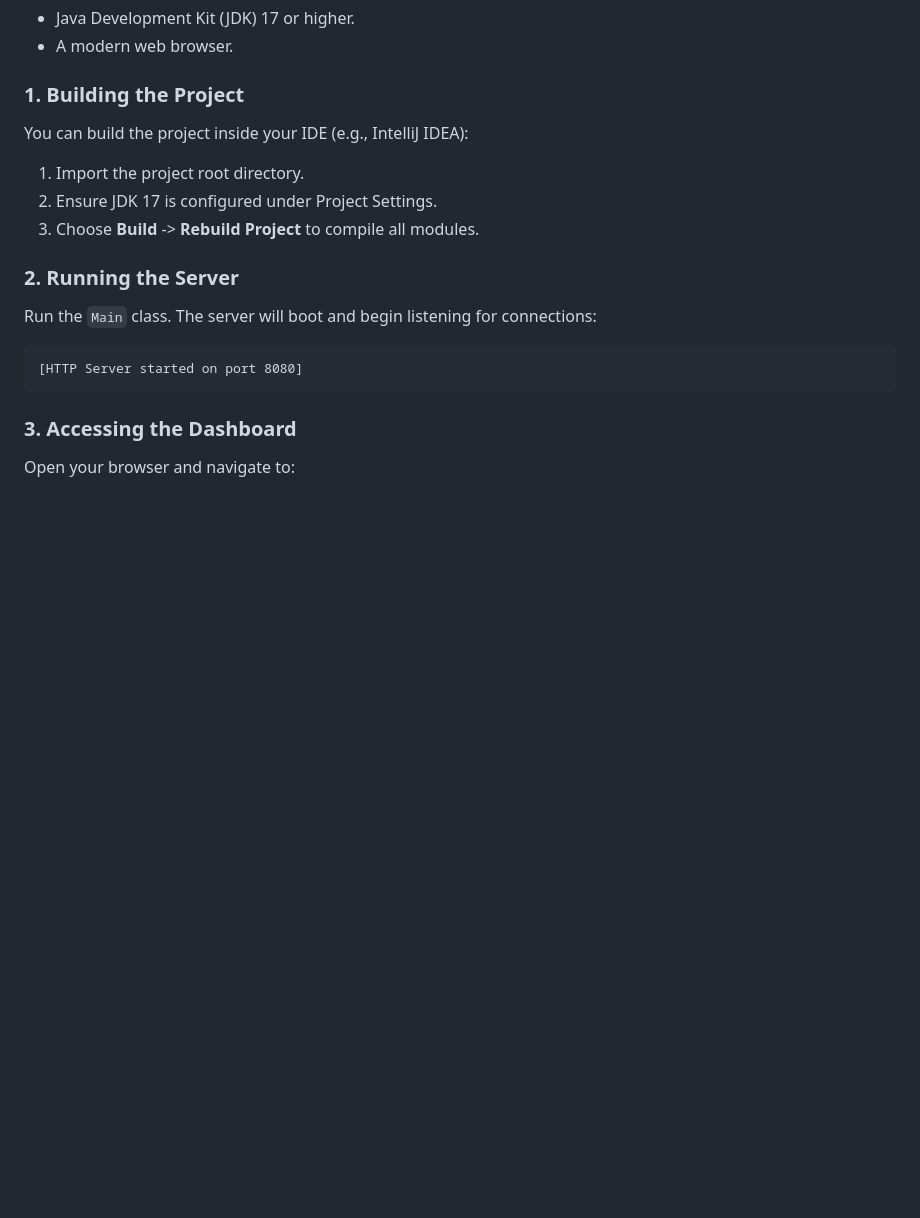
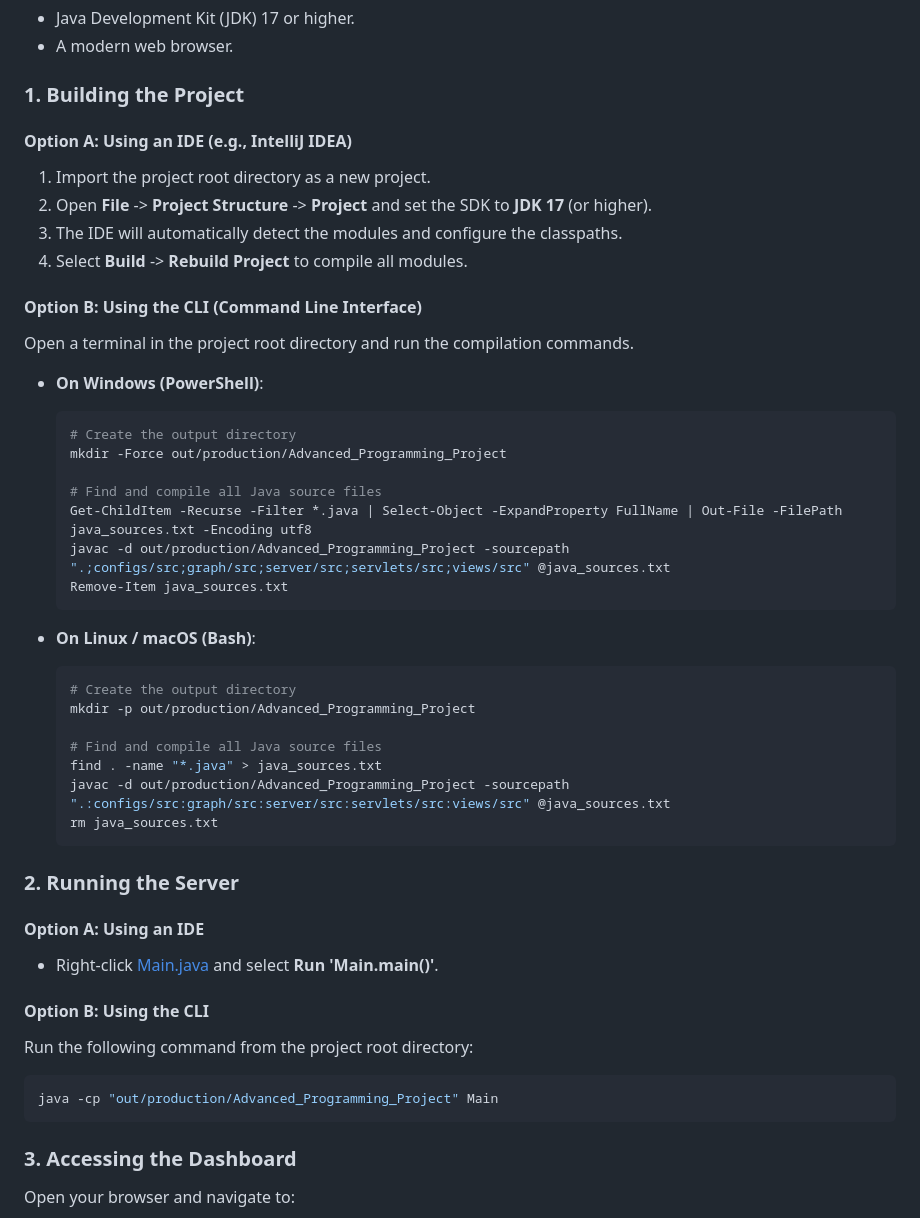
Before and after one commit to laserblade41/Advanced_Programming_Project, a Markdown page: README.md, the part around the change. GitHub-like rendering; blank space fills up the shorter version.

````diff
--- a/README.md
+++ b/README.md
@@ -105,15 +105,47 @@ The application is structured strictly according to the **Model-View-Controller
 - A modern web browser.
 
 ### 1. Building the Project
-You can build the project inside your IDE (e.g., IntelliJ IDEA):
-1. Import the project root directory.
-2. Ensure JDK 17 is configured under Project Settings.
-3. Choose **Build** -> **Rebuild Project** to compile all modules.
+
+#### Option A: Using an IDE (e.g., IntelliJ IDEA)
+1. Import the project root directory as a new project.
+2. Open **File** -> **Project Structure** -> **Project** and set the SDK to **JDK 17** (or higher).
+3. The IDE will automatically detect the modules and configure the classpaths.
+4. Select **Build** -> **Rebuild Project** to compile all modules.
+
+#### Option B: Using the CLI (Command Line Interface)
+Open a terminal in the project root directory and run the compilation commands.
+
+- **On Windows (PowerShell)**:
+  ```powershell
+  # Create the output directory
+  mkdir -Force out/production/Advanced_Programming_Project
+
+  # Find and compile all Java source files
+  Get-ChildItem -Recurse -Filter *.java | Select-Object -ExpandProperty FullName | Out-File -FilePath java_sources.txt -Encoding utf8
+  javac -d out/production/Advanced_Programming_Project -sourcepath ".;configs/src;graph/src;server/src;servlets/src;views/src" @java_sources.txt
+  Remove-Item java_sources.txt
+  ```
+
+- **On Linux / macOS (Bash)**:
+  ```bash
+  # Create the output directory
+  mkdir -p out/production/Advanced_Programming_Project
+
+  # Find and compile all Java source files
+  find . -name "*.java" > java_sources.txt
+  javac -d out/production/Advanced_Programming_Project -sourcepath ".:configs/src:graph/src:server/src:servlets/src:views/src" @java_sources.txt
+  rm java_sources.txt
+  ```
 
 ### 2. Running the Server
-Run the `Main` class. The server will boot and begin listening for connections:
-```text
-[HTTP Server started on port 8080]
+
+#### Option A: Using an IDE
+- Right-click [Main.java](file:///c:/Users/USER/Documents/uni/year5/advanced%20programming/Advanced_Programming_Project/Main.java) and select **Run 'Main.main()'**.
+
+#### Option B: Using the CLI
+Run the following command from the project root directory:
+```bash
+java -cp "out/production/Advanced_Programming_Project" Main
 ```
 
 ### 3. Accessing the Dashboard
````
